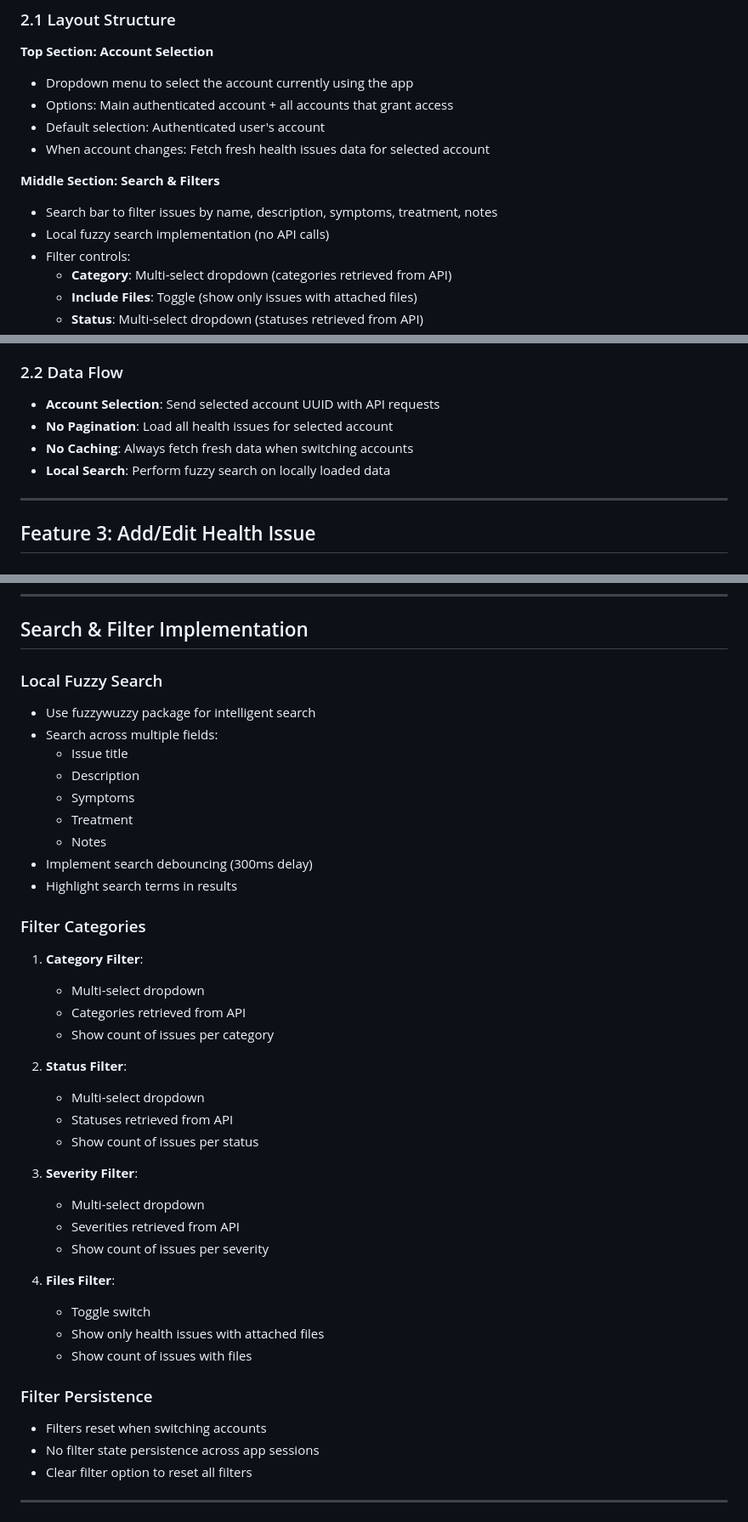
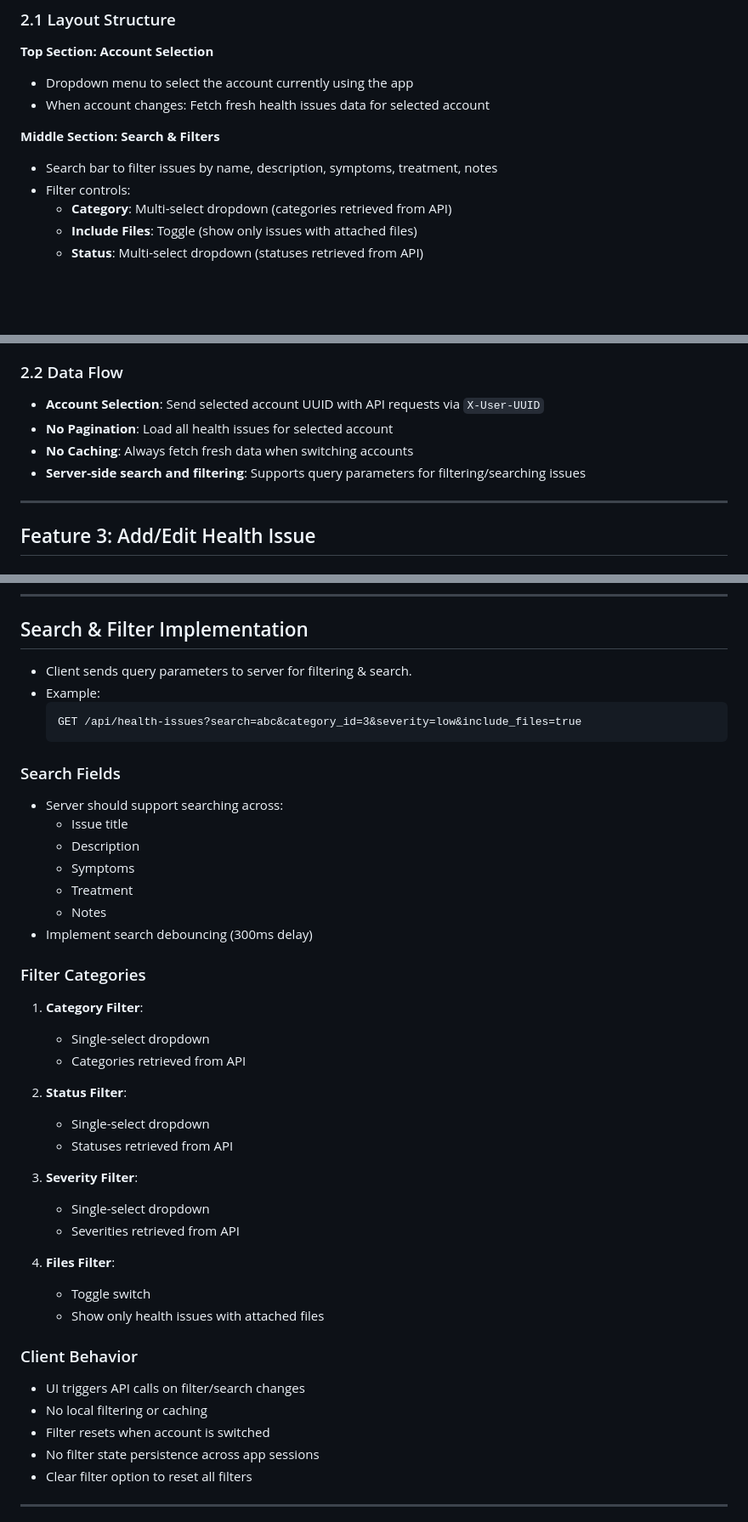
Before and after one commit to mahmoudOmara/yalla-health, a Markdown page: business_guide.md, 3 parts joined by grey strips. Shown at 85% size. Drawn GitHub-style; blank space fills up the shorter version.

Commit message:
Refactor: Centralize account selection and update search/filter logic
This commit introduces the following changes:

- **Account Selection:**
    - Defined a new "Feature 9: Account Selection" section, making account selection a global behavior affecting all app views and API requests.
    - Specified that the selected account UUID must be passed in the `X-User-UUID` header for all API requests.
    - Clarified UI placement preferences for the account selector.
- **Search and Filtering:**
    - Shifted from local fuzzy search to server-side search and filtering via API query parameters.
    - Removed local search implementation details.
    - Updated filter types from multi-select to single-select dropdowns for Category, Status, and Severity.
    - Removed "show count of issues per category/status/severity" and "show count of issues with files" as these are now handled server-side.
    - Clarified client behavior regarding API calls for filtering/searching and filter reset on account switch.

````diff
--- a/business_guide.md
+++ b/business_guide.md
@@ -158,13 +158,10 @@
 
 **Top Section: Account Selection**
 - Dropdown menu to select the account currently using the app
-- Options: Main authenticated account + all accounts that grant access
-- Default selection: Authenticated user's account
 - When account changes: Fetch fresh health issues data for selected account
 
 **Middle Section: Search & Filters**
 - Search bar to filter issues by name, description, symptoms, treatment, notes
-- Local fuzzy search implementation (no API calls)
 - Filter controls:
   - **Category**: Multi-select dropdown (categories retrieved from API)
   - **Include Files**: Toggle (show only issues with attached files)
@@ -188,11 +185,10 @@
 - When new issue is saved, it must instantly appear in the list
 
 ### 2.2 Data Flow
-- **Account Selection**: Send selected account UUID with API requests
+- **Account Selection**: Send selected account UUID with API requests via `X-User-UUID`
 - **No Pagination**: Load all health issues for selected account
 - **No Caching**: Always fetch fresh data when switching accounts
-- **Local Search**: Perform fuzzy search on locally loaded data
-
+- **Server-side search and filtering**: Supports query parameters for filtering/searching issues
 ---
 
 ## Feature 3: Add/Edit Health Issue
@@ -474,40 +493,42 @@ For health-related API calls, include selected account UUID in the headers:
 
 ## Search & Filter Implementation
 
-### Local Fuzzy Search
-- Use fuzzywuzzy package for intelligent search
-- Search across multiple fields:
+- Client sends query parameters to server for filtering & search.
+- Example:
+  ```http
+  GET /api/health-issues?search=abc&category_id=3&severity=low&include_files=true
+  ```
+
+### Search Fields
+- Server should support searching across:
   - Issue title
   - Description
   - Symptoms
   - Treatment
   - Notes
 - Implement search debouncing (300ms delay)
-- Highlight search terms in results
 
 ### Filter Categories
 1. **Category Filter**:
-   - Multi-select dropdown
+   - Single-select dropdown
    - Categories retrieved from API
-   - Show count of issues per category
 
 2. **Status Filter**:
-   - Multi-select dropdown
+   - Single-select dropdown
    - Statuses retrieved from API
-   - Show count of issues per status
 
 3. **Severity Filter**:
-   - Multi-select dropdown
+   - Single-select dropdown
    - Severities retrieved from API
-   - Show count of issues per severity
 
 4. **Files Filter**:
    - Toggle switch
    - Show only health issues with attached files
-   - Show count of issues with files
 
-### Filter Persistence
-- Filters reset when switching accounts
+### Client Behavior
+- UI triggers API calls on filter/search changes
+- No local filtering or caching
+- Filter resets when account is switched
 - No filter state persistence across app sessions
 - Clear filter option to reset all filters
 
````
Also changed, not shown: other parts of business_guide.md (+23 -0 lines).
